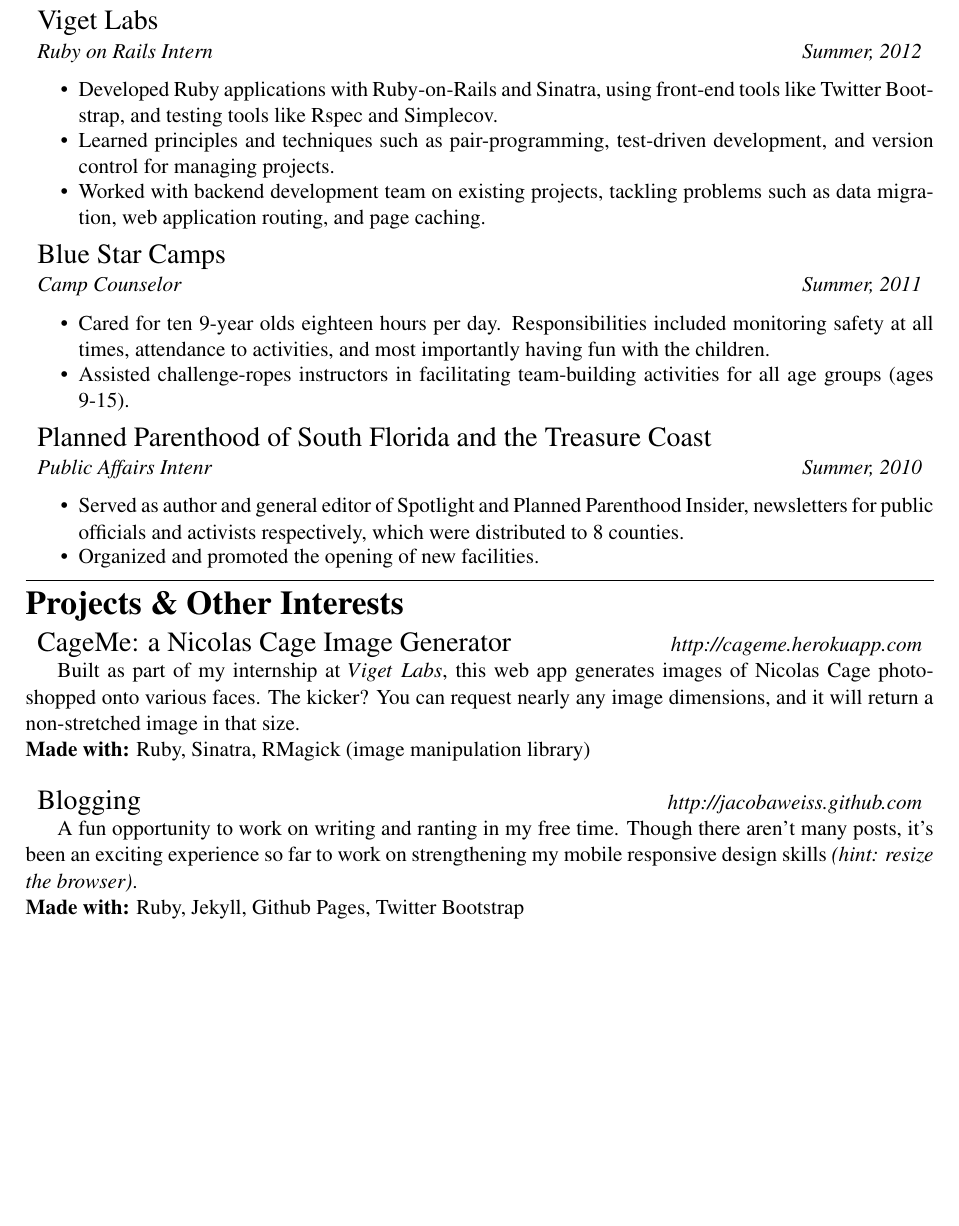
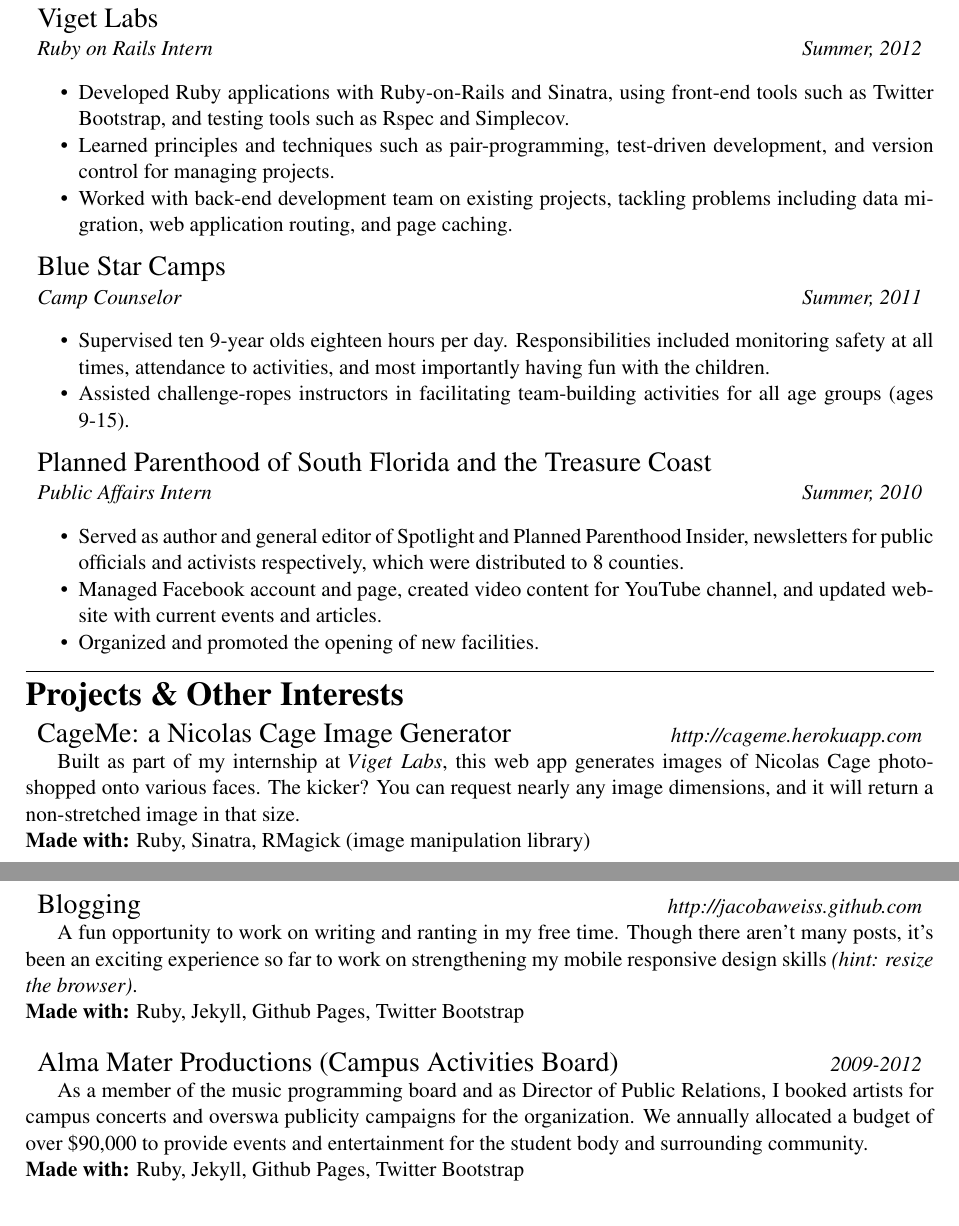
Before and after one commit to jacobaweiss/resume, a LaTeX CV (resume.tex): part of the page before the commit and two parts of pages 1 and 2 of 2 after it, the two joined at a grey line, cut so that both start at the same text, the shorter picture padded with empty space. Compiled offline with pdfLaTeX.

Commit message:
modified changes per editor in chief / my mother

```diff
--- a/resume.tex
+++ b/resume.tex
@@ -72,11 +72,11 @@
 		{\textit{Ruby on Rails Intern}}
 		{\textit{Summer, 2012}}
 	\begin{itemize}
-		\item Developed Ruby applications with Ruby-on-Rails and Sinatra, using front-end tools like Twitter Bootstrap, and testing tools like Rspec and Simplecov.
+		\item Developed Ruby applications with Ruby-on-Rails and Sinatra, using front-end tools such as Twitter Bootstrap, and testing tools such as Rspec and Simplecov.
 		\vspace{-0.8em}
 		\item Learned principles and techniques such as pair-programming, test-driven development, and version control for managing projects.
 		\vspace{-0.8em}
-		\item Worked with backend development team on existing projects, tackling problems such as data migration, web application routing, and page caching.
+		\item Worked with back-end development team on existing projects, tackling problems including data migration, web application routing, and page caching.
 	\end{itemize}
 
 	%blue star
@@ -87,7 +87,7 @@
 		{\textit{Camp Counselor}}
 		{\textit{Summer, 2011}}
 	\begin{itemize}
-		\item Cared for ten 9-year olds eighteen hours per day. Responsibilities included monitoring safety at all times,
+		\item Supervised ten 9-year olds eighteen hours per day. Responsibilities included monitoring safety at all times,
 attendance to activities, and most importantly having fun with the children.
 		\vspace{-0.8em}
 		\item Assisted challenge-ropes instructors in facilitating team-building activities for all age groups (ages 9-15).
@@ -99,11 +99,13 @@
 \end{Large}}
 		{}
 	\headerrow
-		{\textit{Public Affairs Intenr}}
+		{\textit{Public Affairs Intern}}
 		{\textit{Summer, 2010}}
 	\begin{itemize}
 		\item Served as author and general editor of Spotlight and Planned Parenthood Insider, newsletters for public
 officials and activists respectively, which were distributed to 8 counties.
+		\vspace{-0.8em}
+		\item Managed Facebook account and page, created video content for YouTube channel, and updated website with current events and articles.
 		\vspace{-0.8em}
 		\item Organized and promoted the opening of new facilities.
 	\end{itemize}
@@ -129,5 +131,14 @@
 	\begin{normalsize}
 	\hspace*{1.5em}A fun opportunity to work on writing and ranting in my free time. Though there aren't many posts, it's been an exciting experience so far to work on strengthening my mobile responsive design skills {\textit{(hint: resize the browser)}}. \\
 	{\bf Made with:} Ruby, Jekyll, Github Pages, Twitter Bootstrap
+	\end{normalsize} \\
+
+	\headerrow
+	{\begin{Large}Alma Mater Productions (Campus Activities Board)\end{Large}}
+	{\textit{2009-2012}}
+	\begin{normalsize}
+	\hspace*{1.5em}As a member of the music programming board and as Director of Public Relations, I booked artists for campus concerts and overswa publicity campaigns for the organization. We annually allocated a budget of over \$90,000 to provide events and entertainment for the student body and surrounding community. \\
+	{\bf Made with:} Ruby, Jekyll, Github Pages, Twitter Bootstrap
 	\end{normalsize}
 \end{document}
+\end{document}
```
Also changed, not shown: resume.pdf.
